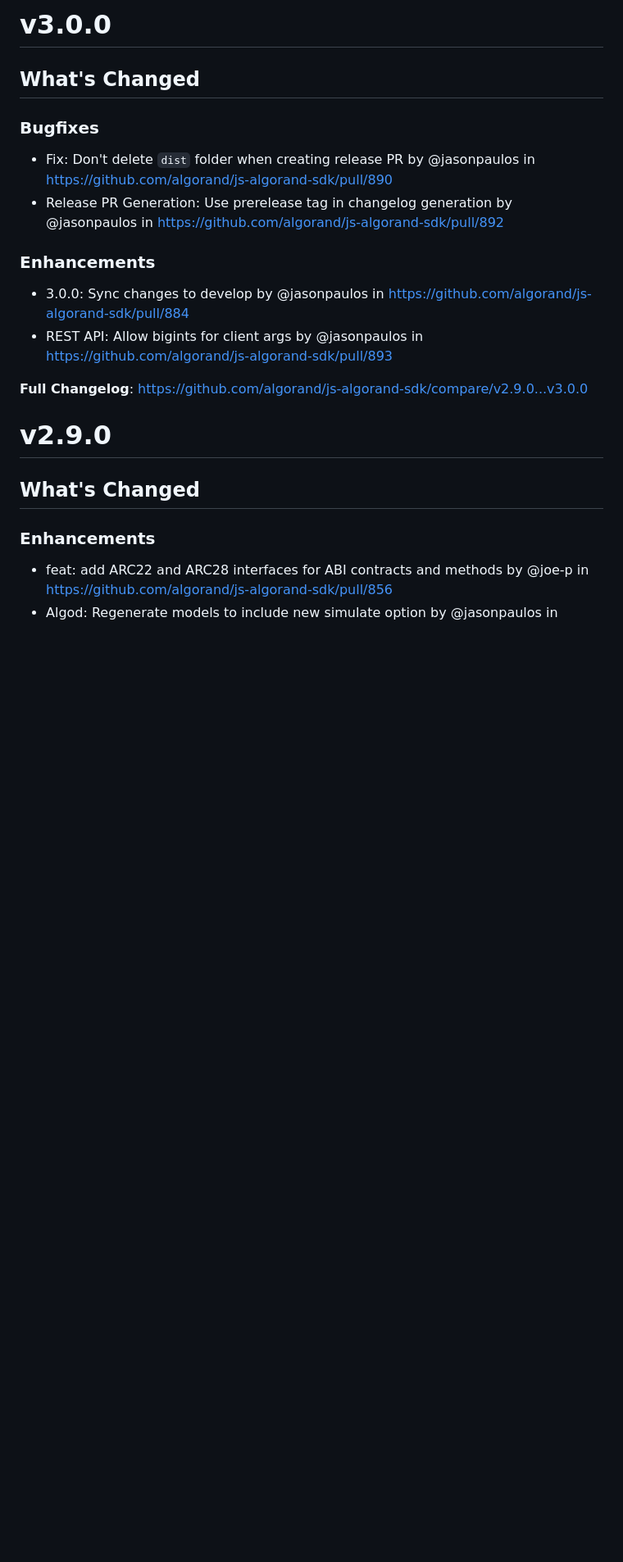
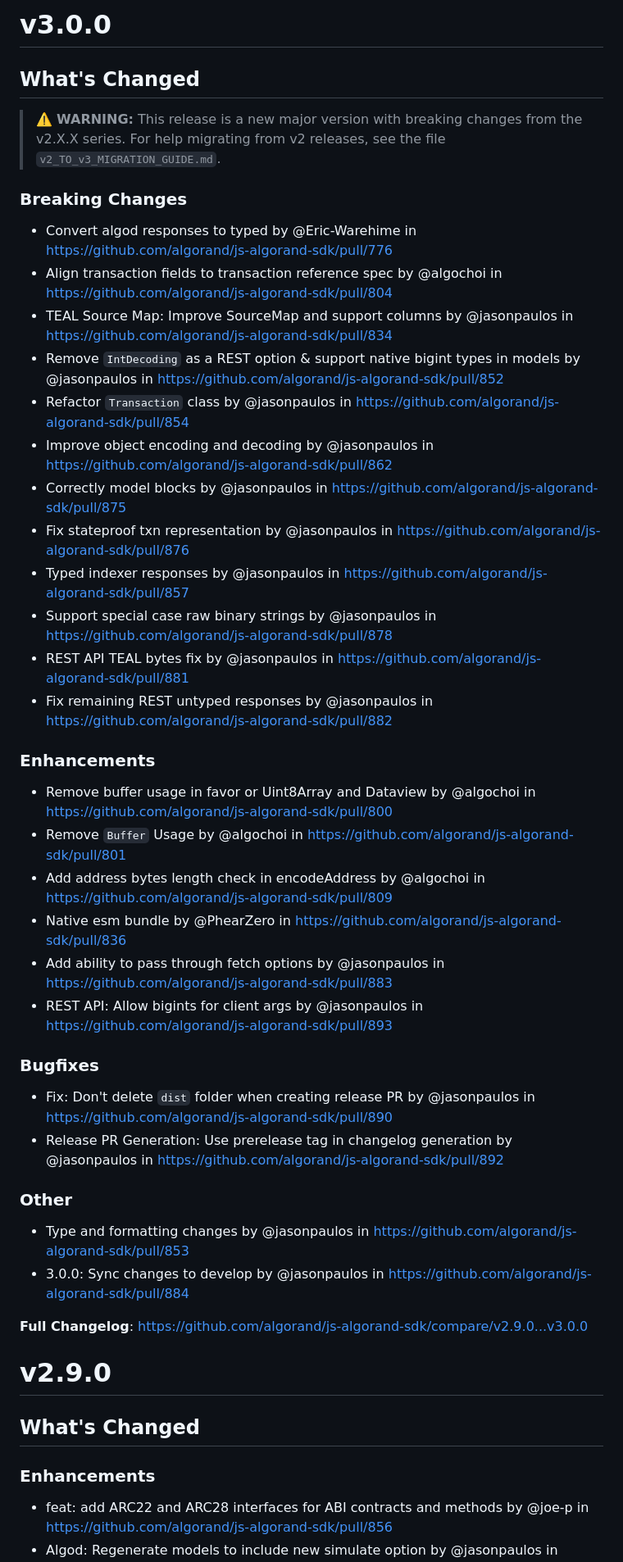
Before and after one commit to algorand/js-algorand-sdk, a Markdown page: CHANGELOG.md, the part around one of its changes. Shown at 82% size. GitHub-like rendering; blank space fills up the shorter version.

Commit message:
Update changelog to include full v3.0.0 release notes.

```diff
--- a/CHANGELOG.md
+++ b/CHANGELOG.md
@@ -4,15 +4,41 @@
 
 ## What's Changed
+
+> ⚠️ **WARNING:** This release is a new major version with breaking changes from the v2.X.X series. For help migrating from v2 releases, see the file `v2_TO_v3_MIGRATION_GUIDE.md`.
+
+### Breaking Changes
+
+- Convert algod responses to typed by @Eric-Warehime in https://github.com/algorand/js-algorand-sdk/pull/776
+- Align transaction fields to transaction reference spec by @algochoi in https://github.com/algorand/js-algorand-sdk/pull/804
+- TEAL Source Map: Improve SourceMap and support columns by @jasonpaulos in https://github.com/algorand/js-algorand-sdk/pull/834
+- Remove `IntDecoding` as a REST option & support native bigint types in models by @jasonpaulos in https://github.com/algorand/js-algorand-sdk/pull/852
+- Refactor `Transaction` class by @jasonpaulos in https://github.com/algorand/js-algorand-sdk/pull/854
+- Improve object encoding and decoding by @jasonpaulos in https://github.com/algorand/js-algorand-sdk/pull/862
+- Correctly model blocks by @jasonpaulos in https://github.com/algorand/js-algorand-sdk/pull/875
+- Fix stateproof txn representation by @jasonpaulos in https://github.com/algorand/js-algorand-sdk/pull/876
+- Typed indexer responses by @jasonpaulos in https://github.com/algorand/js-algorand-sdk/pull/857
+- Support special case raw binary strings by @jasonpaulos in https://github.com/algorand/js-algorand-sdk/pull/878
+- REST API TEAL bytes fix by @jasonpaulos in https://github.com/algorand/js-algorand-sdk/pull/881
+- Fix remaining REST untyped responses by @jasonpaulos in https://github.com/algorand/js-algorand-sdk/pull/882
+
+### Enhancements
+
+- Remove buffer usage in favor or Uint8Array and Dataview by @algochoi in https://github.com/algorand/js-algorand-sdk/pull/800
+- Remove `Buffer` Usage by @algochoi in https://github.com/algorand/js-algorand-sdk/pull/801
+- Add address bytes length check in encodeAddress by @algochoi in https://github.com/algorand/js-algorand-sdk/pull/809
+- Native esm bundle by @PhearZero in https://github.com/algorand/js-algorand-sdk/pull/836
+- Add ability to pass through fetch options by @jasonpaulos in https://github.com/algorand/js-algorand-sdk/pull/883
+- REST API: Allow bigints for client args by @jasonpaulos in https://github.com/algorand/js-algorand-sdk/pull/893
 
 ### Bugfixes
 
 - Fix: Don't delete `dist` folder when creating release PR by @jasonpaulos in https://github.com/algorand/js-algorand-sdk/pull/890
 - Release PR Generation: Use prerelease tag in changelog generation by @jasonpaulos in https://github.com/algorand/js-algorand-sdk/pull/892
 
-### Enhancements
+### Other
 
+- Type and formatting changes by @jasonpaulos in https://github.com/algorand/js-algorand-sdk/pull/853
 - 3.0.0: Sync changes to develop by @jasonpaulos in https://github.com/algorand/js-algorand-sdk/pull/884
-- REST API: Allow bigints for client args by @jasonpaulos in https://github.com/algorand/js-algorand-sdk/pull/893
 
 **Full Changelog**: https://github.com/algorand/js-algorand-sdk/compare/v2.9.0...v3.0.0
 
```
Also changed, not shown: other parts of CHANGELOG.md (+1 -1 lines).
